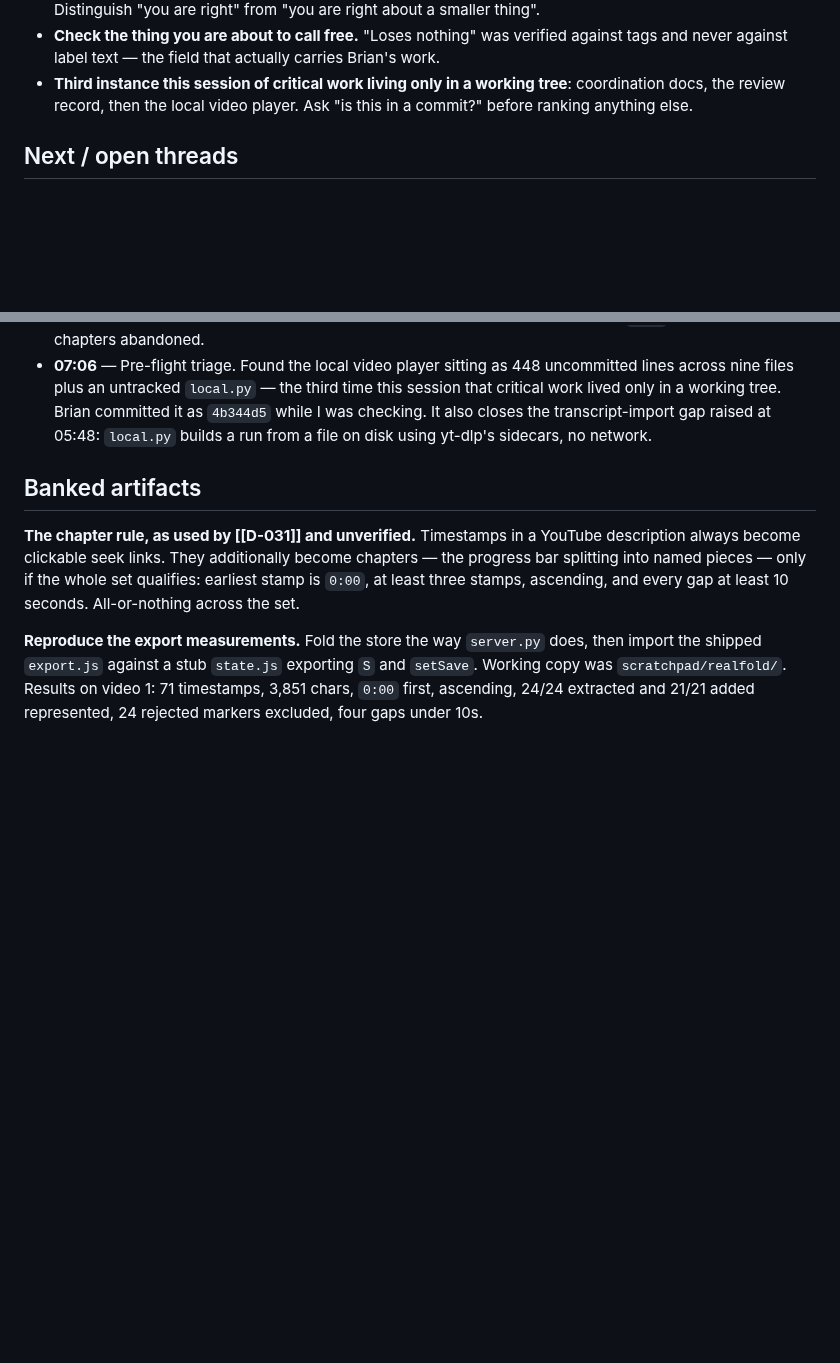
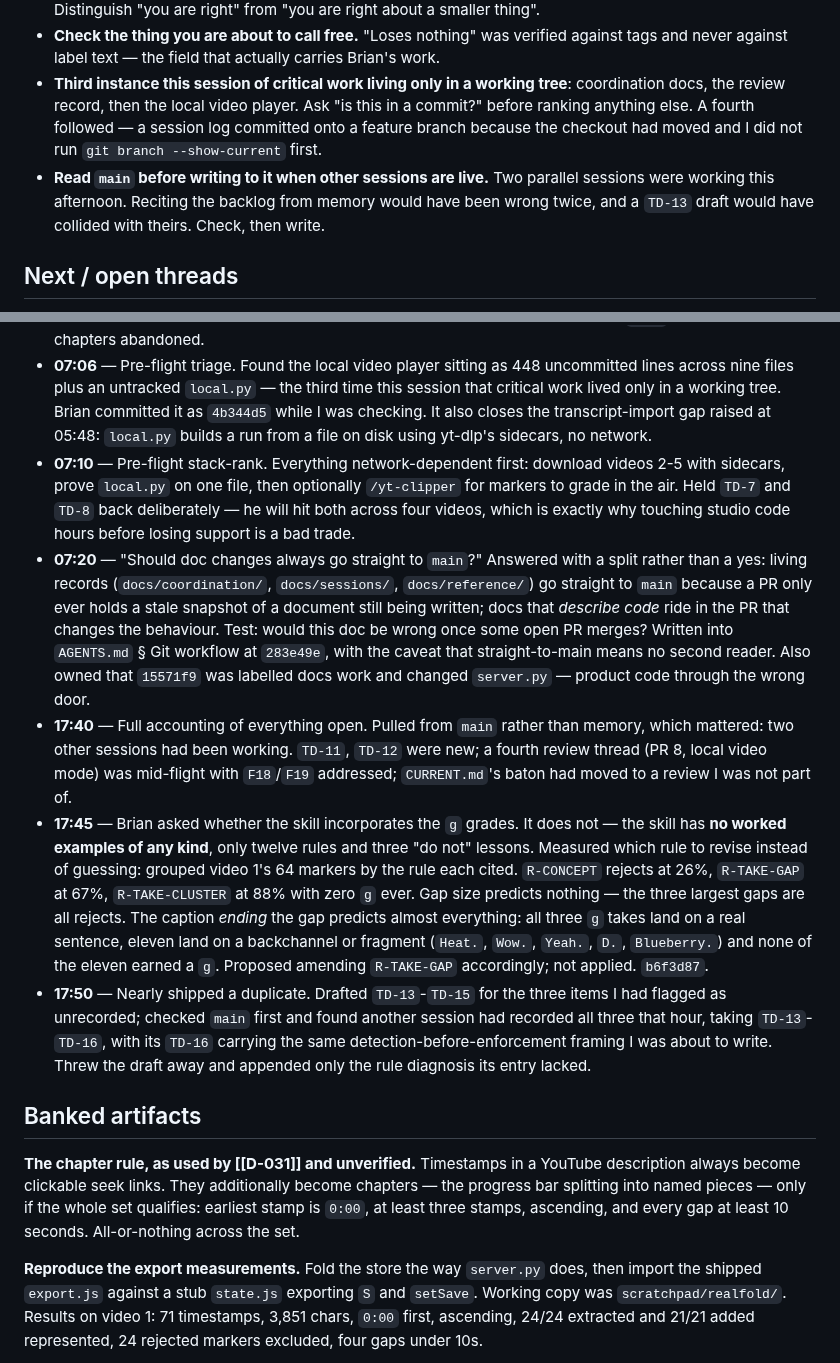
Before and after one commit to bsze24/yt-clip-marker, a Markdown page: docs/sessions/2026-08-19-0528-claude-code-pr3-review-and-docs-reconcile.md, 2 parts joined by grey strips. Drawn GitHub-style; blank space fills up the shorter version.

Commit message:
session-log: 2026-08-19 claude-code-opus-5 pr3-review-and-docs-reconcile (update)

```diff
--- a/docs/sessions/2026-08-19-0528-claude-code-pr3-review-and-docs-reconcile.md
+++ b/docs/sessions/2026-08-19-0528-claude-code-pr3-review-and-docs-reconcile.md
@@ -113,7 +113,11 @@ and roughly half the session went to fixing that.
   never against label text — the field that actually carries Brian's work.
 - **Third instance this session of critical work living only in a working tree**: coordination
   docs, the review record, then the local video player. Ask "is this in a commit?" before ranking
-  anything else.
+  anything else. A fourth followed — a session log committed onto a feature branch because the
+  checkout had moved and I did not run `git branch --show-current` first.
+- **Read `main` before writing to it when other sessions are live.** Two parallel sessions were
+  working this afternoon. Reciting the backlog from memory would have been wrong twice, and a
+  `TD-13` draft would have collided with theirs. Check, then write.
 
 ## Next / open threads
 - **PR 4 is the only open PR and the clear next step.** Thread 2 has one question left: shapes
@@ -271,6 +275,33 @@ and roughly half the session went to fixing that.
   lived only in a working tree. Brian committed it as `4b344d5` while I was checking. It also
   closes the transcript-import gap raised at 05:48: `local.py` builds a run from a file on disk
   using yt-dlp's sidecars, no network.
+- **07:10** — Pre-flight stack-rank. Everything network-dependent first: download videos 2-5 with
+  sidecars, prove `local.py` on one file, then optionally `/yt-clipper` for markers to grade in
+  the air. Held `TD-7` and `TD-8` back deliberately — he will hit both across four videos, which
+  is exactly why touching studio code hours before losing support is a bad trade.
+- **07:20** — "Should doc changes always go straight to `main`?" Answered with a split rather than
+  a yes: living records (`docs/coordination/`, `docs/sessions/`, `docs/reference/`) go straight to
+  `main` because a PR only ever holds a stale snapshot of a document still being written; docs that
+  *describe code* ride in the PR that changes the behaviour. Test: would this doc be wrong once some
+  open PR merges? Written into `AGENTS.md` § Git workflow at `283e49e`, with the caveat that
+  straight-to-main means no second reader. Also owned that `15571f9` was labelled docs work and
+  changed `server.py` — product code through the wrong door.
+- **17:40** — Full accounting of everything open. Pulled from `main` rather than memory, which
+  mattered: two other sessions had been working. `TD-11`, `TD-12` were new; a fourth review thread
+  (PR 8, local video mode) was mid-flight with `F18`/`F19` addressed; `CURRENT.md`'s baton had moved
+  to a review I was not part of.
+- **17:45** — Brian asked whether the skill incorporates the `g` grades. It does not — the skill has
+  **no worked examples of any kind**, only twelve rules and three "do not" lessons. Measured which
+  rule to revise instead of guessing: grouped video 1's 64 markers by the rule each cited.
+  `R-CONCEPT` rejects at 26%, `R-TAKE-GAP` at 67%, `R-TAKE-CLUSTER` at 88% with zero `g` ever.
+  Gap size predicts nothing — the three largest gaps are all rejects. The caption *ending* the gap
+  predicts almost everything: all three `g` takes land on a real sentence, eleven land on a
+  backchannel or fragment (`Heat.`, `Wow.`, `Yeah.`, `D.`, `Blueberry.`) and none of the eleven
+  earned a `g`. Proposed amending `R-TAKE-GAP` accordingly; not applied. `b6f3d87`.
+- **17:50** — Nearly shipped a duplicate. Drafted `TD-13`-`TD-15` for the three items I had flagged
+  as unrecorded; checked `main` first and found another session had recorded all three that hour,
+  taking `TD-13`-`TD-16`, with its `TD-16` carrying the same detection-before-enforcement framing I
+  was about to write. Threw the draft away and appended only the rule diagnosis its entry lacked.
 
 ## Banked artifacts
 
```
Also changed, not shown: other parts of docs/sessions/2026-08-19-0528-claude-code-pr3-review-and-docs-reconcile.md (+1 -1 lines).
